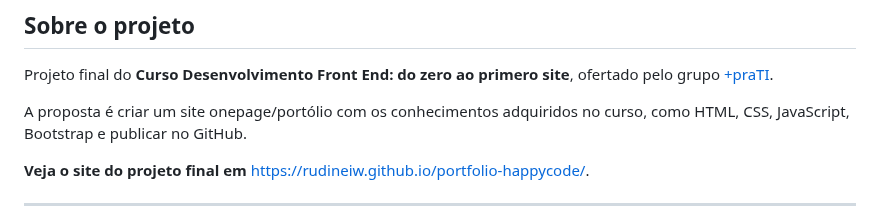
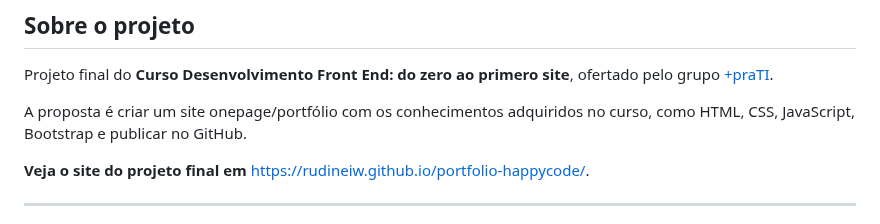
Before and after one commit to rudineiw/portfolio-happycode, a Markdown page: README.md, the part around the change. Rendered like a GitHub page.

```diff
--- a/README.md
+++ b/README.md
@@ -4,7 +4,7 @@
 
 Projeto final do **Curso Desenvolvimento Front End: do zero ao primero site**, ofertado pelo grupo <a href="https://www.maisprati.com.br/" target="_blank">+praTI</a>.
 
-A proposta é criar um site onepage/portólio com os conhecimentos adquiridos no curso, como HTML, CSS, JavaScript, Bootstrap e publicar no GitHub.
+A proposta é criar um site onepage/portfólio com os conhecimentos adquiridos no curso, como HTML, CSS, JavaScript, Bootstrap e publicar no GitHub.
 
 **Veja o site do projeto final em** <a href="https://rudineiw.github.io/portfolio-happycode/" target="_blank">https://rudineiw.github.io/portfolio-happycode/</a>.
 
```
